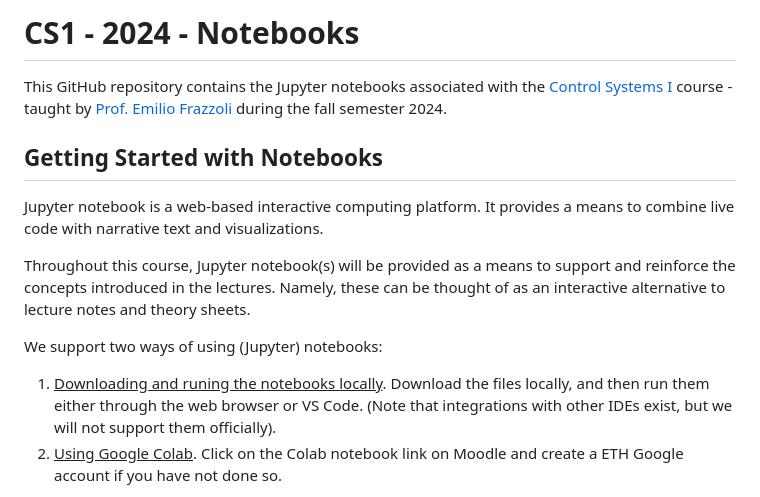
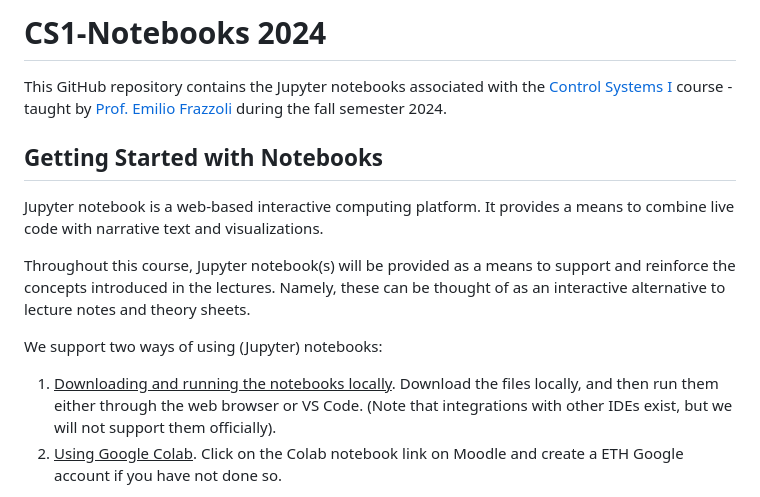
Before and after one commit to idsc-frazzoli/CS1-Notebooks, a Markdown page: README.md, the part around the change printed below. Rendered like a GitHub page.

Commit message:
fix phrasing

```diff
--- a/README.md
+++ b/README.md
@@ -1,4 +1,4 @@
-# CS1 - 2024 - Notebooks
+# CS1-Notebooks 2024
 
 This GitHub repository contains the Jupyter notebooks associated with the [Control Systems I]([url](https://idsc.ethz.ch/education/lectures/control-systems-i.html)) course - taught by [Prof. Emilio Frazzoli](https://idsc.ethz.ch/research-frazzoli/people/person-detail.MjI0MDM0.TGlzdC8yNjg5LDQ4ODg4MTE2Mw==.html) during the fall semester 2024.
 
@@ -11,7 +11,7 @@ Throughout this course, Jupyter notebook(s) will be provided as a means to suppo
 
 We support two ways of using (Jupyter) notebooks:
 
-1. <u>Downloading and runing the notebooks locally</u>. Download the files locally, and then run them either through the web browser or VS Code. (Note that integrations with other IDEs exist, but we will not support them officially).
+1. <u>Downloading and running the notebooks locally</u>. Download the files locally, and then run them either through the web browser or VS Code. (Note that integrations with other IDEs exist, but we will not support them officially).
 2. <u>Using Google Colab</u>. Click on the Colab notebook link on Moodle and create a ETH Google account if you have not done so.
 
 Note that the first option will usually result in a smoother experience, especially with interactive plots.
```
Also changed, not shown: other parts of README.md (+1 -0 lines).
